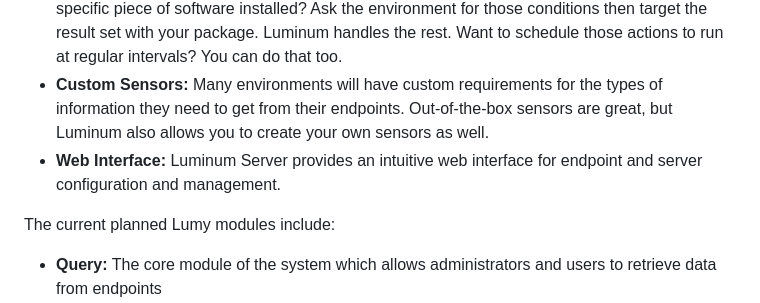
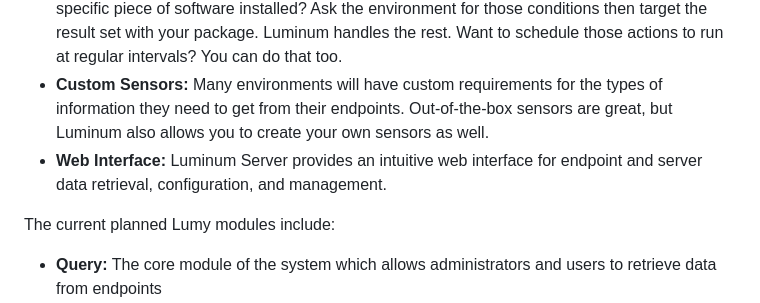
Before and after one commit to ccurzio/Luminum, a Markdown page: README.md, the part around the change. GitHub-like rendering.

Commit message:
Update README.md
Signed-off-by: Christopher R. Curzio <g4112gh@nanoduck.net>

```diff
--- a/README.md
+++ b/README.md
@@ -12,7 +12,7 @@ Core features:
 - **Rapid Data Retrieval:** Luminum allows administrators and users to quickly pull information from endpoints simply by constructing questions. You ask the environment for information, and any endpoints with relevent information will answer your questions.
 - **Action Deployment:** Use the answers provided by endpoints to generate specific targeting for packages. Want to deploy a package to all machines running a specific operating system with a specific piece of software installed? Ask the environment for those conditions then target the result set with your package. Luminum handles the rest. Want to schedule those actions to run at regular intervals? You can do that too.
 - **Custom Sensors:** Many environments will have custom requirements for the types of information they need to get from their endpoints. Out-of-the-box sensors are great, but Luminum also allows you to create your own sensors as well.
-- **Web Interface:** Luminum Server provides an intuitive web interface for endpoint and server configuration and management.
+- **Web Interface:** Luminum Server provides an intuitive web interface for endpoint and server data retrieval, configuration, and management.
 
 The current planned Lumy modules include:
 - **Query:** The core module of the system which allows administrators and users to retrieve data from endpoints
```
